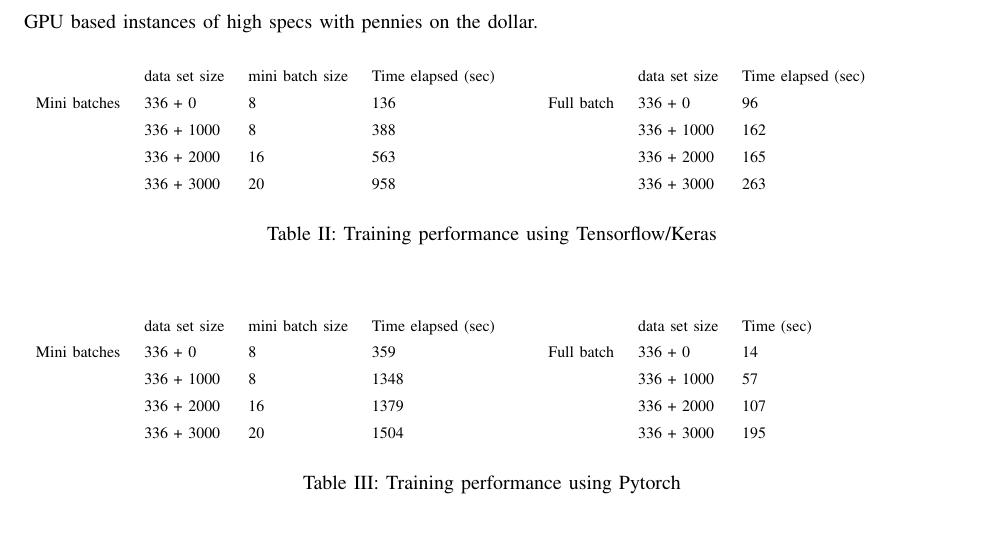
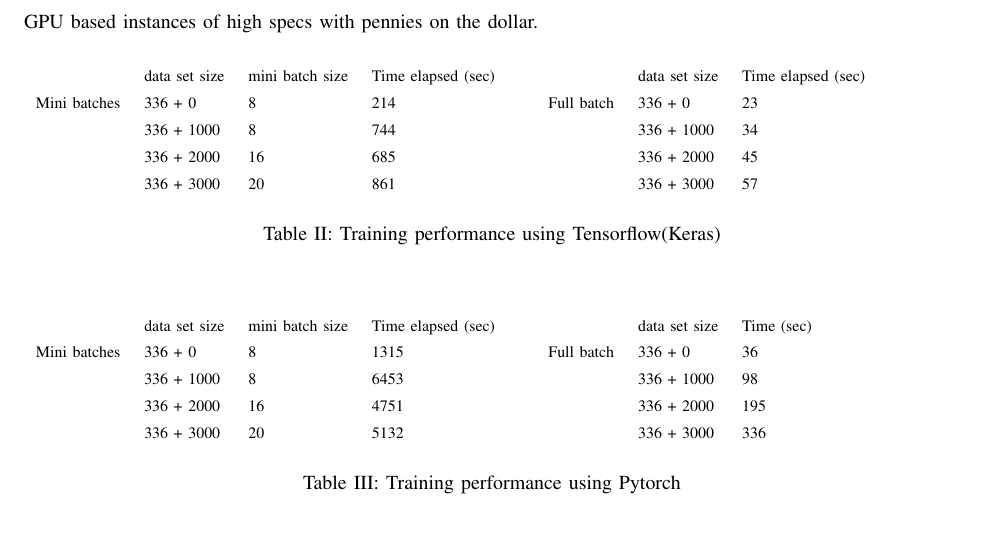
Before and after one commit to Aimen-Zelaci/SPRPCF_ANN, a LaTeX paper (docs/paper/paper.tex): part of page 8 of 9, cut so that both start at the same text. Compiled offline with pdfLaTeX.

Commit message:
updata: comp-performance

```diff
--- a/docs/paper/paper.tex
+++ b/docs/paper/paper.tex
@@ -319,34 +319,34 @@ In this work we fixed the number of epochs and executed training using Tensorflo
 \begin{table}[h]
 \begin{tabular}{lllll}
     & data set size & mini batch size & Time elapsed (sec) \\
-Mini batches    &336 + 0 & 8 & 136 & \\
-    &336 + 1000 & 8 & 388 & \\
-    &336 + 2000 & 16 & 563  & \\
-    &336 + 3000 & 20 & 958  & \\
+Mini batches    &336 + 0 & 8 & 214 & \\
+    &336 + 1000 & 8 & 744 & \\
+    &336 + 2000 & 16 & 685  & \\
+    &336 + 3000 & 20 & 861  & \\
 \end{tabular}
 \begin{tabular}{lllll}
    & data set size & Time elapsed (sec) \\
-Full batch    &336 + 0 &  96 & \\
-    &336 + 1000 &  162 & \\
-    &336 + 2000 &  165 & \\
-    &336 + 3000 &  263 & \\
+Full batch    &336 + 0 &  23 & \\
+    &336 + 1000 &  34 & \\
+    &336 + 2000 &  45 & \\
+    &336 + 3000 &  57 & \\
 \end{tabular}
-\caption{Training performance using Tensorflow/Keras}
+\caption{Training performance using Tensorflow(Keras)}
 \end{table}
 \begin{table}[h]
 \begin{tabular}{lllll}
  & data set size & mini batch size & Time elapsed (sec) \\
-Mini batches    & 336 + 0 & 8 & 359 & \\
-    & 336 + 1000 & 8 & 1348  & \\
-    & 336 + 2000 & 16 & 1379  & \\
-    & 336 + 3000 & 20 & 1504 & \\
+Mini batches    & 336 + 0 & 8 & 1315 & \\
+    & 336 + 1000 & 8 & 6453  & \\
+    & 336 + 2000 & 16 & 4751  & \\
+    & 336 + 3000 & 20 & 5132 & \\
 \end{tabular}
 \begin{tabular}{lllll}
    &data set size & Time (sec) \\
-   Full batch &336 + 0 &  14  & \\
-    & 336 + 1000 &  57  & \\
-    & 336 + 2000 &  107  & \\
-    & 336 + 3000 &  195  & \\
+   Full batch &336 + 0 &  36  & \\
+    & 336 + 1000 &  98  & \\
+    & 336 + 2000 &  195  & \\
+    & 336 + 3000 &  336  & \\
 \end{tabular}
 \caption{Training performance using Pytorch}
 \end{table}
```
Also changed, not shown: docs/paper/paper.pdf.
